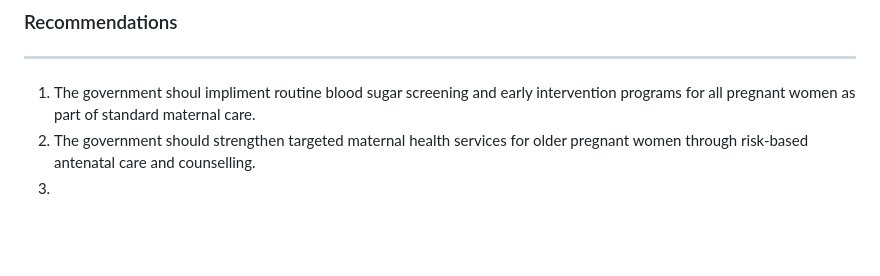
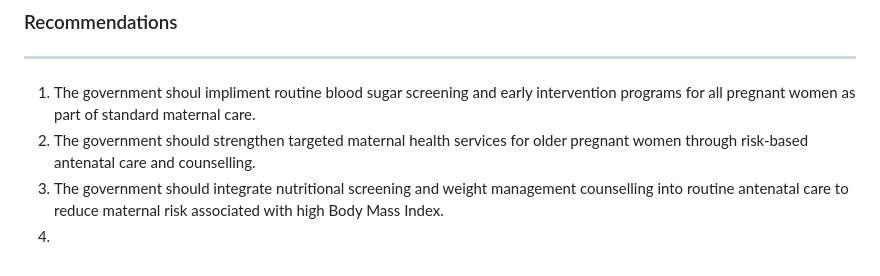
Before and after one commit to Celumusa91/Maternal-Health-Risk-Assessment-Analysis, a Markdown page: README.md, the part around the change. GitHub-like rendering; blank space fills up the shorter version.

```diff
--- a/README.md
+++ b/README.md
@@ -180,4 +180,5 @@ varImp(model_best_predict)
 ---
 1. The government shoul impliment routine blood sugar screening and early intervention programs for all pregnant women as part of standard maternal care.
 2. The government should strengthen targeted maternal health services for older pregnant women through risk-based antenatal care and counselling.
-3.
+3. The government should integrate nutritional screening and weight management counselling into routine antenatal care to reduce maternal risk associated with high Body Mass Index.
+4.
```
